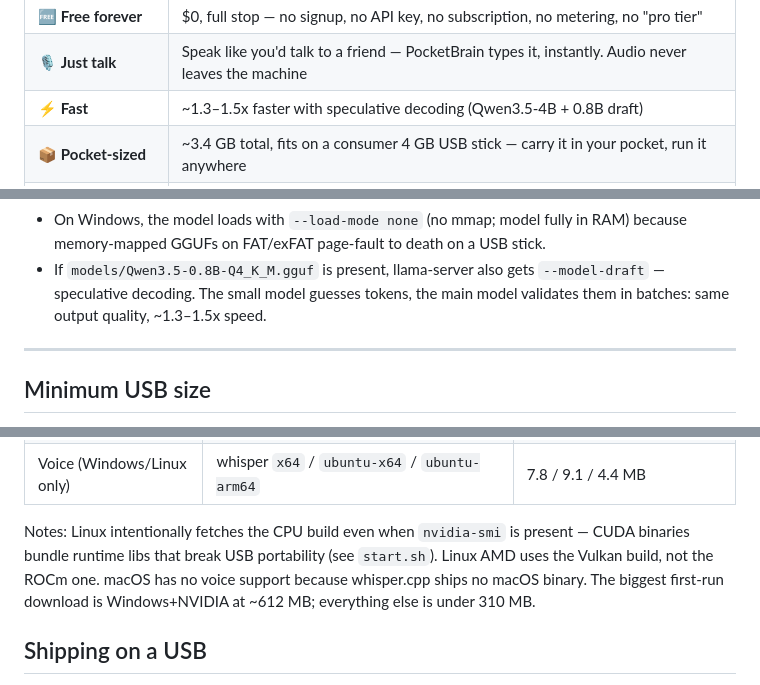
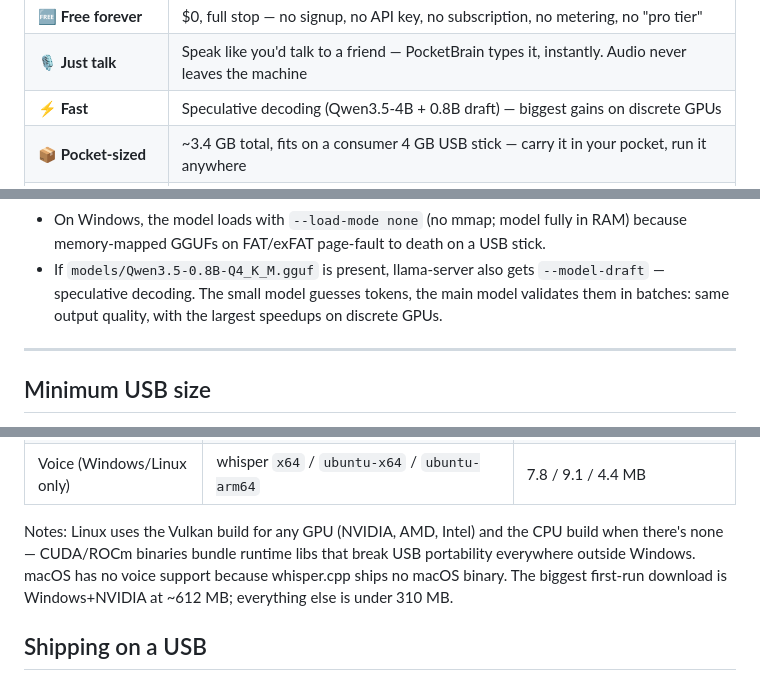
Before and after one commit to Aibotflix/PocketBrain, a Markdown page: README.md, 3 parts joined by grey strips. Rendered like a GitHub page.

```diff
--- a/README.md
+++ b/README.md
@@ -13,7 +13,7 @@ that goes *out*, never in about you.
 |---|---|
 | 🆓 **Free forever** | $0, full stop — no signup, no API key, no subscription, no metering, no "pro tier" |
 | 🎙️ **Just talk** | Speak like you'd talk to a friend — PocketBrain types it, instantly. Audio never leaves the machine |
-| ⚡ **Fast** | ~1.3–1.5x faster with speculative decoding (Qwen3.5-4B + 0.8B draft) |
+| ⚡ **Fast** | Speculative decoding (Qwen3.5-4B + 0.8B draft) — biggest gains on discrete GPUs |
 | 📦 **Pocket-sized** | ~3.4 GB total, fits on a consumer 4 GB USB stick — carry it in your pocket, run it anywhere |
 | 📋 **Copy in one tap** | Every AI answer has a copy button — grab it, paste it, done |
 | 🌐 **Grounded** | Optional web search (keyless — no API key) — answers from today, not training data |
@@ -173,7 +174,8 @@ the new one. Tips:
   stick.
 - If `models/Qwen3.5-0.8B-Q4_K_M.gguf` is present, llama-server also gets
   `--model-draft` — speculative decoding. The small model guesses tokens, the
-  main model validates them in batches: same output quality, ~1.3–1.5x speed.
+  main model validates them in batches: same output quality, with the largest
+  speedups on discrete GPUs.
 
 ---
 
@@ -207,9 +209,9 @@ actual zip sizes from the pinned releases (llama.cpp b10284, whisper.cpp v1.9.2)
 | Linux + Vulkan GPU (AMD etc.) | `ubuntu-vulkan-x64` / `ubuntu-vulkan-arm64` | 30.9 / 25.3 MB |
 | Voice (Windows/Linux only) | whisper `x64` / `ubuntu-x64` / `ubuntu-arm64` | 7.8 / 9.1 / 4.4 MB |
 
-Notes: Linux intentionally fetches the CPU build even when `nvidia-smi` is
-present — CUDA binaries bundle runtime libs that break USB portability (see
-`start.sh`). Linux AMD uses the Vulkan build, not the ROCm one. macOS has no
+Notes: Linux uses the Vulkan build for any GPU (NVIDIA, AMD, Intel) and the
+CPU build when there's none — CUDA/ROCm binaries bundle runtime libs that
+break USB portability everywhere outside Windows. macOS has no
 voice support because whisper.cpp ships no macOS binary. The biggest first-run
 download is Windows+NVIDIA at ~612 MB; everything else is under 310 MB.
 
```
Also changed, not shown: other parts of README.md (+16 -14 lines).
